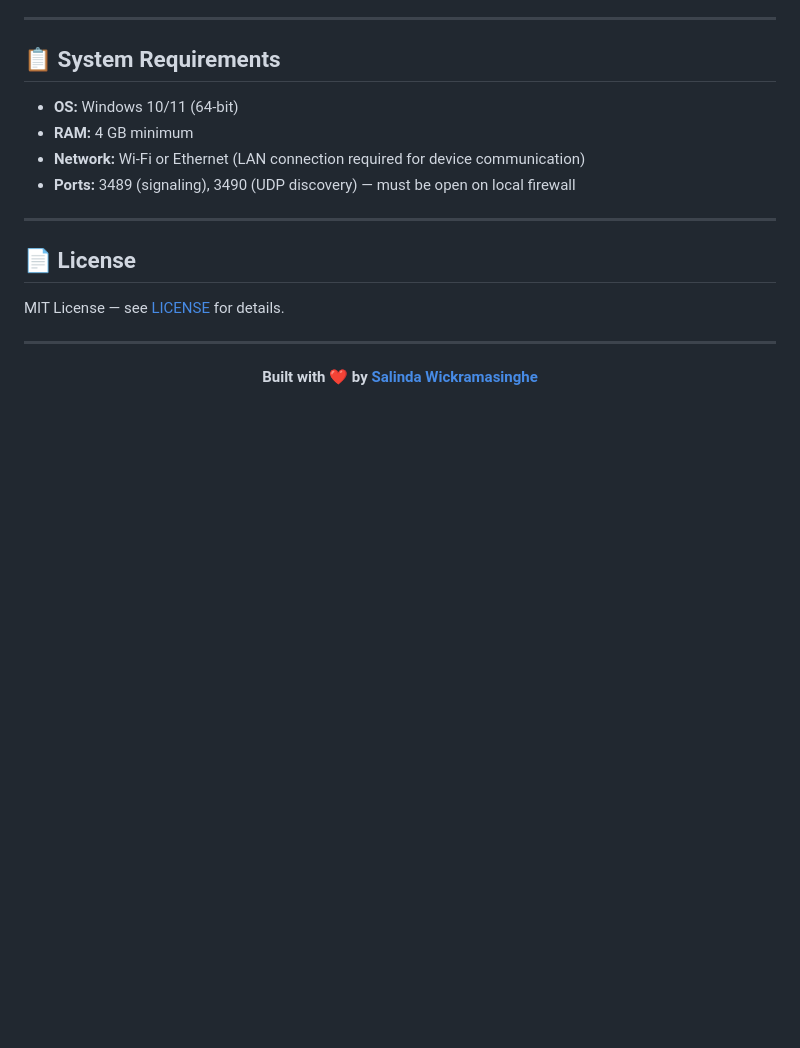
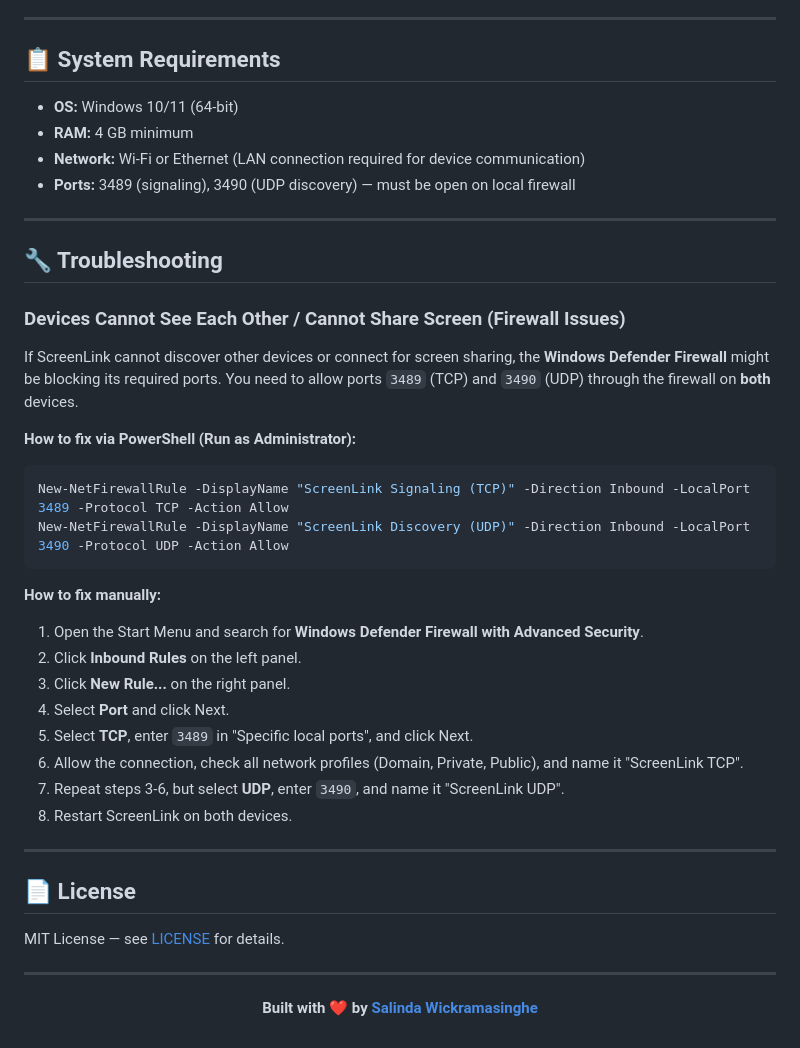
Before and after one commit to Salinda-Kumara/ScreenLink, a Markdown page: README.md, the part around the change. Rendered like a GitHub page; blank space fills up the shorter version.

Commit message:
Add Firewall Troubleshooting guide

````diff
--- a/README.md
+++ b/README.md
@@ -211,6 +211,29 @@ This runs `electron-builder --win` which:
 
 ---
 
+## 🔧 Troubleshooting
+
+### Devices Cannot See Each Other / Cannot Share Screen (Firewall Issues)
+If ScreenLink cannot discover other devices or connect for screen sharing, the **Windows Defender Firewall** might be blocking its required ports. You need to allow ports `3489` (TCP) and `3490` (UDP) through the firewall on **both** devices.
+
+**How to fix via PowerShell (Run as Administrator):**
+```powershell
+New-NetFirewallRule -DisplayName "ScreenLink Signaling (TCP)" -Direction Inbound -LocalPort 3489 -Protocol TCP -Action Allow
+New-NetFirewallRule -DisplayName "ScreenLink Discovery (UDP)" -Direction Inbound -LocalPort 3490 -Protocol UDP -Action Allow
+```
+
+**How to fix manually:**
+1. Open the Start Menu and search for **Windows Defender Firewall with Advanced Security**.
+2. Click **Inbound Rules** on the left panel.
+3. Click **New Rule...** on the right panel.
+4. Select **Port** and click Next.
+5. Select **TCP**, enter `3489` in "Specific local ports", and click Next.
+6. Allow the connection, check all network profiles (Domain, Private, Public), and name it "ScreenLink TCP".
+7. Repeat steps 3-6, but select **UDP**, enter `3490`, and name it "ScreenLink UDP".
+8. Restart ScreenLink on both devices.
+
+---
+
 ## 📄 License
 
 MIT License — see [LICENSE](LICENSE) for details.
````
